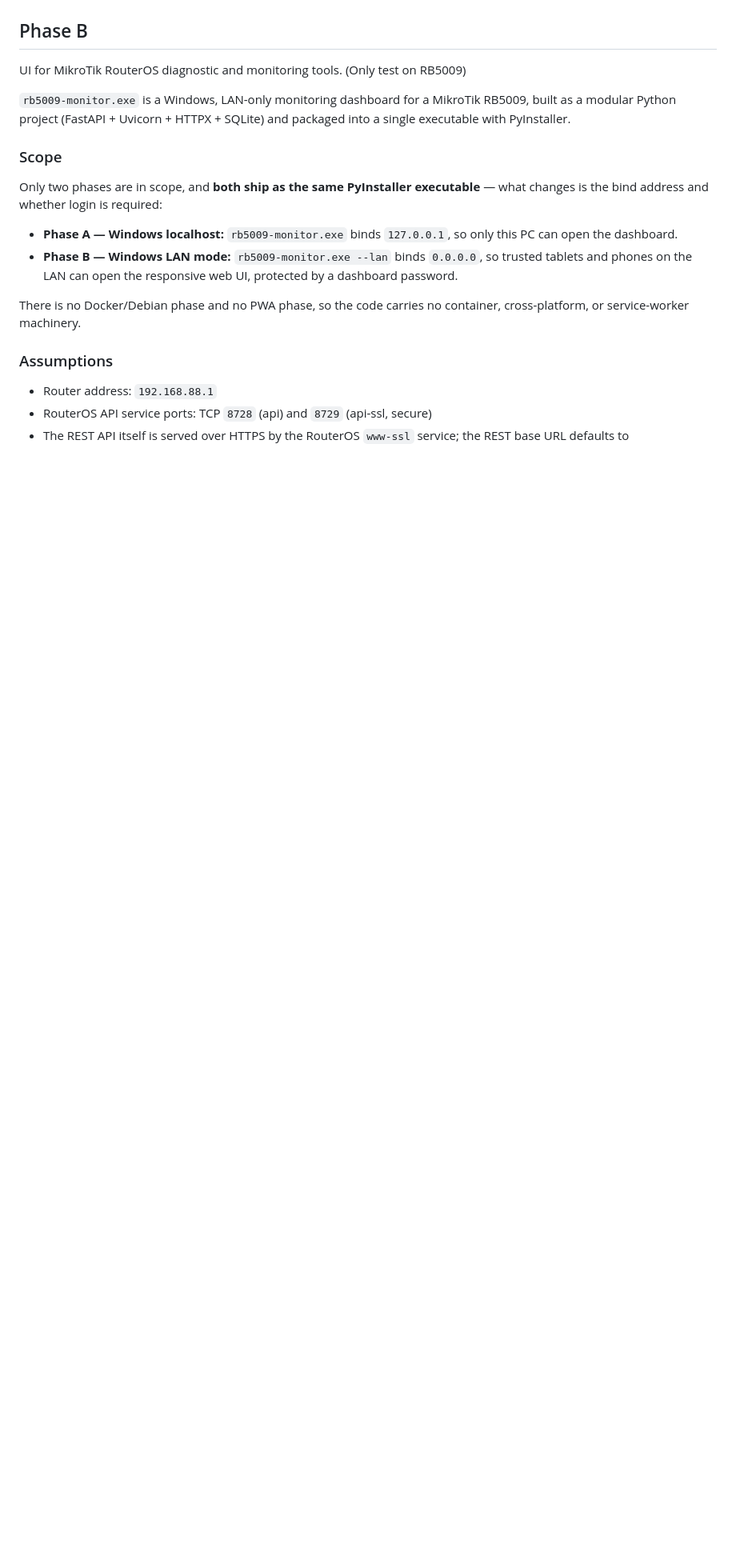
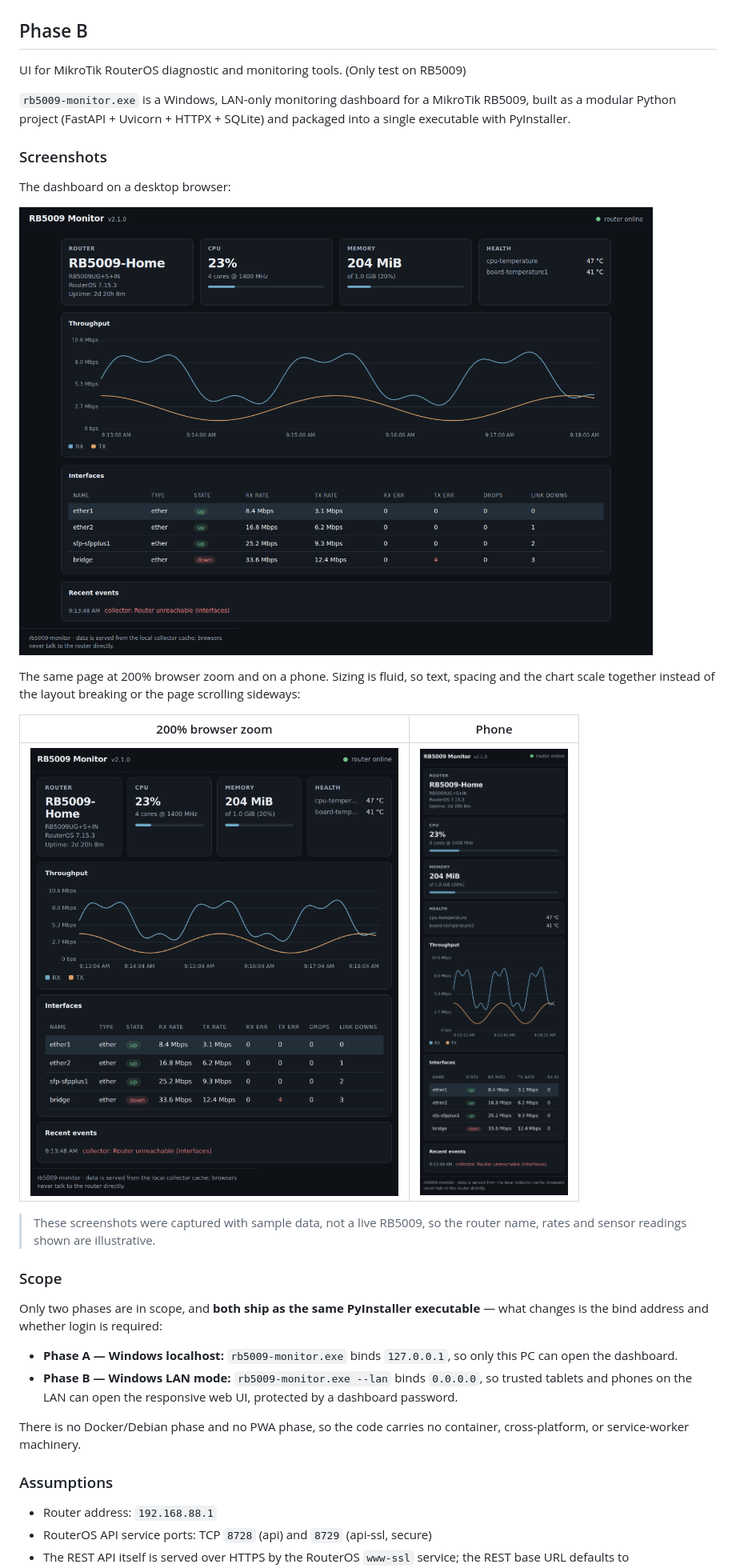
Before and after one commit to devicu-awsl/ros-ui-monitor, a Markdown page: README.md, the part around the change. Shown at 80% size. Drawn GitHub-style; pictures changed too: others/dashboard-desktop.png (added), others/dashboard-phone.png (added), others/dashboard-zoom-200.png (added); blank space fills up the shorter version.

Commit message:
restyled dashboard

```diff
--- a/README.md
+++ b/README.md
@@ -7,6 +7,23 @@ UI for MikroTik RouterOS diagnostic and monitoring tools. (Only test on RB5009)
 `rb5009-monitor.exe` is a Windows, LAN-only monitoring dashboard for a MikroTik
 RB5009, built as a modular Python project (FastAPI + Uvicorn + HTTPX + SQLite)
 and packaged into a single executable with PyInstaller.
+
+### Screenshots
+
+The dashboard on a desktop browser:
+
+![Dashboard on a desktop browser](others/dashboard-desktop.png)
+
+The same page at 200% browser zoom and on a phone. Sizing is fluid, so text,
+spacing and the chart scale together instead of the layout breaking or the
+page scrolling sideways:
+
+| 200% browser zoom | Phone |
+| --- | --- |
+| ![Dashboard at 200% browser zoom](others/dashboard-zoom-200.png) | ![Dashboard on a phone](others/dashboard-phone.png) |
+
+> These screenshots were captured with sample data, not a live RB5009, so the
+> router name, rates and sensor readings shown are illustrative.
 
 ### Scope
 
```
Also changed, not shown: others/build-idea.md (renamed from build-idea.md), 2 other files.
